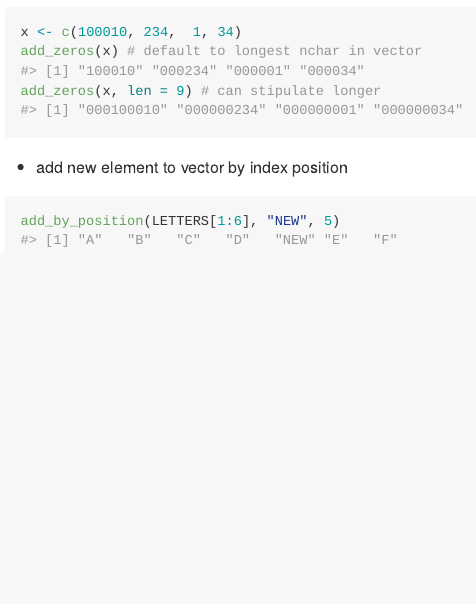
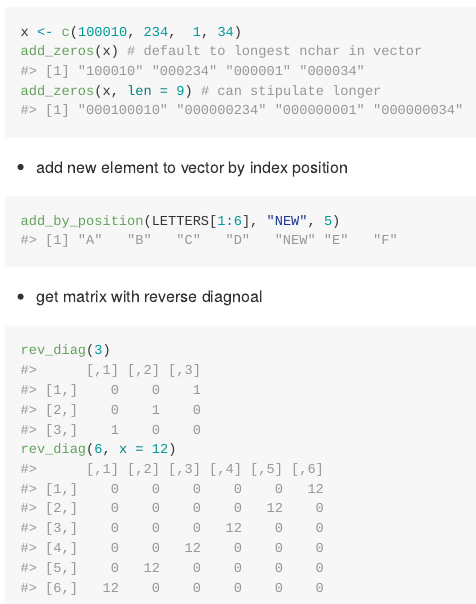
Before and after one commit to WhiteJP/jpw, an R Markdown document (README.Rmd): the page in a window 1100 px wide, from 1830 px down. The pictures show the output file README.md that the author committed with the source, drawn offline in the style of GitHub.

Commit message:
update readme

````diff
--- a/README.Rmd
+++ b/README.Rmd
@@ -103,3 +103,10 @@ add_zeros(x, len = 9) # can stipulate longer
 ```{r}
 add_by_position(LETTERS[1:6], "NEW", 5)
 ```
+
+* get matrix with reverse diagnoal
+
+```{r}
+rev_diag(3)
+rev_diag(6, x = 12)
+```
````
Also changed, not shown: README.md.
